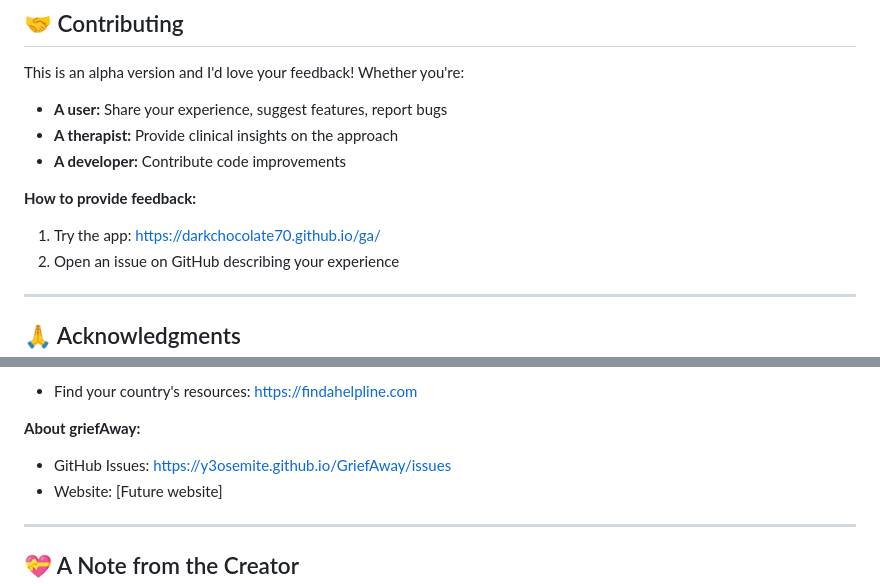
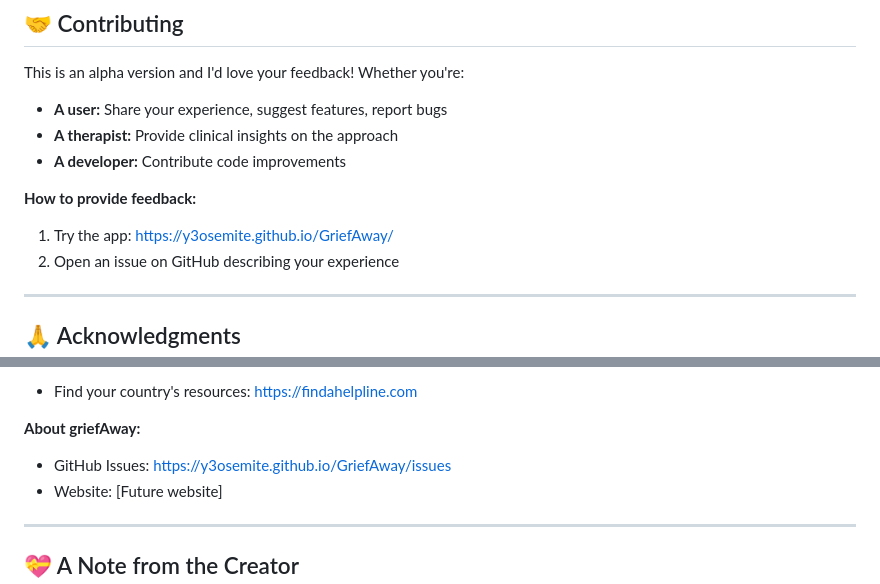
Before and after one commit to y3osemite/GriefAway, a Markdown page: README.md, 2 parts joined by grey strips. Rendered like a GitHub page.

```diff
--- a/README.md
+++ b/README.md
@@ -156,7 +156,7 @@ This is an alpha version and I'd love your feedback! Whether you're:
 - **A developer:** Contribute code improvements
 
 **How to provide feedback:**
-1. Try the app: [https://darkchocolate70.github.io/ga/](https://y3osemite.github.io/GriefAway/)
+1. Try the app: https://y3osemite.github.io/GriefAway/
 2. Open an issue on GitHub describing your experience
 
 ---
@@ -202,7 +202,7 @@ A proper open-source license will be added once the project reaches beta.
 - Find your country's resources: https://findahelpline.com
 
 **About griefAway:**
-- GitHub Issues: https://y3osemite.github.io/GriefAway/issues
+- GitHub Issues: [https://y3osemite.github.io/GriefAway/issues](https://github.com/y3osemite/GriefAway/issues)
 - Website: [Future website]
 
 ---
```
